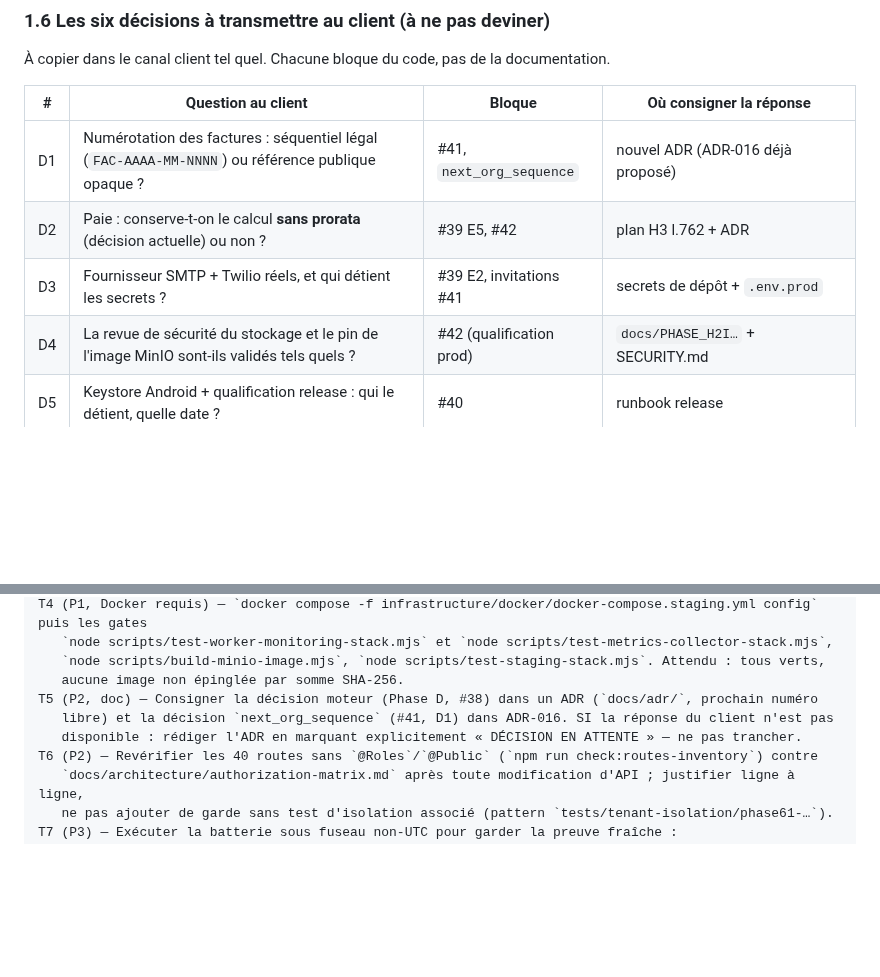
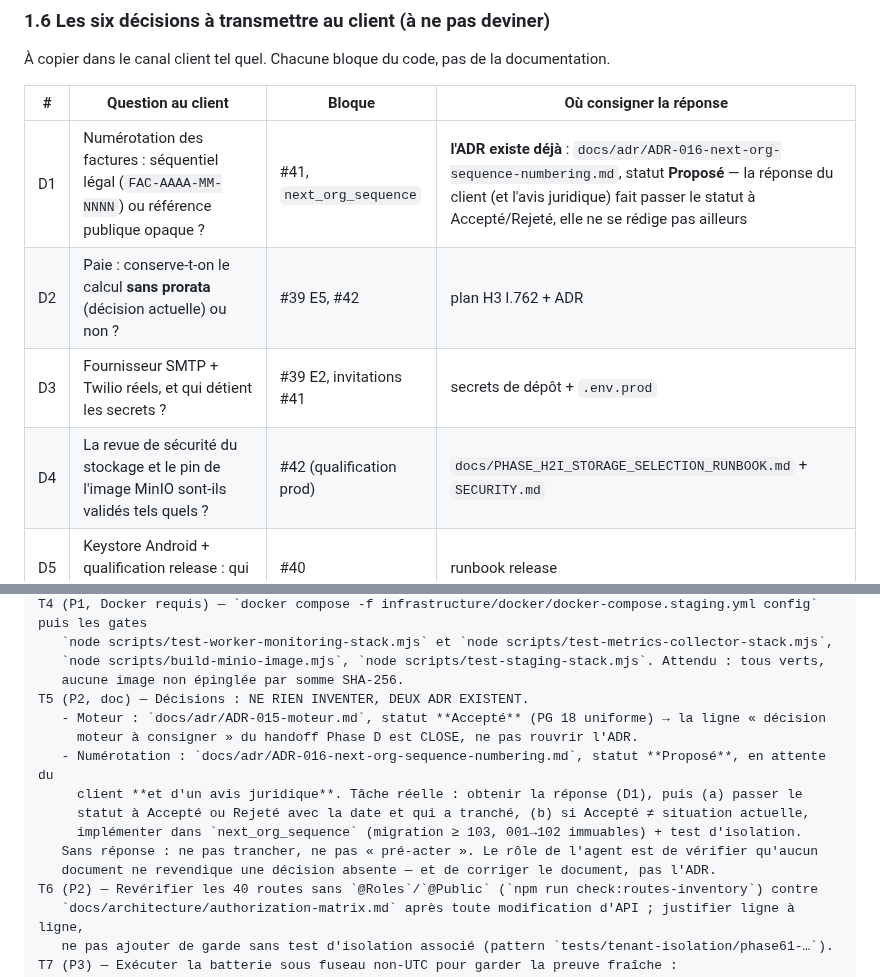
Before and after one commit to Allintelligence2024/cr-cheDZ, a Markdown page: docs/PROMPT_FIXES_CLICK_BY_CLICK_2026-10-16.md, 2 parts joined by grey strips. GitHub-like rendering; blank space fills up the shorter version.

Commit message:
docs: deux décisions déjà consignées retirées de la liste du restant (ADR-015, ADR-016)
Contrôle fait en relisant mon propre prompt : il envoyait un agent « rédiger la
décision moteur dans un ADR » et « consigner next_org_sequence dans ADR-016 ».

- `docs/adr/ADR-015-moteur.md` est **Accepté** depuis le 2026-10-14 (PostgreSQL 18
  uniforme) : la ligne « décision moteur à consigner » du handoff Phase D est close.
  Le handoff la liste encore parce qu'il a été écrit le même jour, plus tôt.
- `docs/adr/ADR-016-next-org-sequence-numbering.md` existe, statut **Proposé**, en
  attente du client et d'un avis juridique : la tâche n'est pas d'écrire un ADR de
  plus mais de faire trancher D1, puis de changer le statut (et, si la réponse
  change le format, d'implémenter en migration ≥ 103 avec son test).

Le prompt agent (T5) dit maintenant explicitement de ne rien pré-acter : une
décision absente ne se remplace pas par une supposition d'agent.

Co-authored-by: arena-agent <297053741+arena-agent@users.noreply.github.com>

```diff
--- a/docs/PROMPT_FIXES_CLICK_BY_CLICK_2026-10-16.md
+++ b/docs/PROMPT_FIXES_CLICK_BY_CLICK_2026-10-16.md
@@ -51,10 +51,10 @@ interrupteurs, les alertes ne sont jamais publiées et le job `security-audit` r
 
 | # | Question au client | Bloque | Où consigner la réponse |
 |---|---|---|---|
-| D1 | Numérotation des factures : séquentiel légal (`FAC-AAAA-MM-NNNN`) ou référence publique opaque ? | #41, `next_org_sequence` | nouvel ADR (ADR-016 déjà proposé) |
+| D1 | Numérotation des factures : séquentiel légal (`FAC-AAAA-MM-NNNN`) ou référence publique opaque ? | #41, `next_org_sequence` | **l'ADR existe déjà** : `docs/adr/ADR-016-next-org-sequence-numbering.md`, statut **Proposé** — la réponse du client (et l'avis juridique) fait passer le statut à Accepté/Rejeté, elle ne se rédige pas ailleurs |
 | D2 | Paie : conserve-t-on le calcul **sans prorata** (décision actuelle) ou non ? | #39 E5, #42 | plan H3 l.762 + ADR |
 | D3 | Fournisseur SMTP + Twilio réels, et qui détient les secrets ? | #39 E2, invitations #41 | secrets de dépôt + `.env.prod` |
-| D4 | La revue de sécurité du stockage et le pin de l'image MinIO sont-ils validés tels quels ? | #42 (qualification prod) | `docs/PHASE_H2I…` + SECURITY.md |
+| D4 | La revue de sécurité du stockage et le pin de l'image MinIO sont-ils validés tels quels ? | #42 (qualification prod) | `docs/PHASE_H2I_STORAGE_SELECTION_RUNBOOK.md` + `SECURITY.md` |
 | D5 | Keystore Android + qualification release : qui le détient, quelle date ? | #40 | runbook release |
 | D6 | **Autorisation de merger** les PR de remédiation | tout | accord écrit (celui du 2026-10-16 a couvert #60) |
 | D7 | Format de fil des colonnes `date` en HTTP : garder `AAAA-MM-JJT00:00:00.000Z` (actuel, déterministe depuis ce jour) ou passer à `YYYY-MM-DD` ? | contrat mobile + admin-web | ADR + `check:sync-contract` des deux côtés — **ne rien changer avant la réponse** |
@@ -139,9 +139,15 @@ T4 (P1, Docker requis) — `docker compose -f infrastructure/docker/docker-compo
    `node scripts/test-worker-monitoring-stack.mjs` et `node scripts/test-metrics-collector-stack.mjs`,
    `node scripts/build-minio-image.mjs`, `node scripts/test-staging-stack.mjs`. Attendu : tous verts,
    aucune image non épinglée par somme SHA-256.
-T5 (P2, doc) — Consigner la décision moteur (Phase D, #38) dans un ADR (`docs/adr/`, prochain numéro
-   libre) et la décision `next_org_sequence` (#41, D1) dans ADR-016. SI la réponse du client n'est pas
-   disponible : rédiger l'ADR en marquant explicitement « DÉCISION EN ATTENTE » — ne pas trancher.
+T5 (P2, doc) — Décisions : NE RIEN INVENTER, DEUX ADR EXISTENT.
+   - Moteur : `docs/adr/ADR-015-moteur.md`, statut **Accepté** (PG 18 uniforme) → la ligne « décision
+     moteur à consigner » du handoff Phase D est CLOSE, ne pas rouvrir l'ADR.
+   - Numérotation : `docs/adr/ADR-016-next-org-sequence-numbering.md`, statut **Proposé**, en attente du
+     client **et d'un avis juridique**. Tâche réelle : obtenir la réponse (D1), puis (a) passer le
+     statut à Accepté ou Rejeté avec la date et qui a tranché, (b) si Accepté ≠ situation actuelle,
+     implémenter dans `next_org_sequence` (migration ≥ 103, 001→102 immuables) + test d'isolation.
+   Sans réponse : ne pas trancher, ne pas « pré-acter ». Le rôle de l'agent est de vérifier qu'aucun
+   document ne revendique une décision absente — et de corriger le document, pas l'ADR.
 T6 (P2) — Revérifier les 40 routes sans `@Roles`/`@Public` (`npm run check:routes-inventory`) contre
    `docs/architecture/authorization-matrix.md` après toute modification d'API ; justifier ligne à ligne,
    ne pas ajouter de garde sans test d'isolation associé (pattern `tests/tenant-isolation/phase61-…`).
```
Also changed, not shown: docs/PLAN_FIX_GITHUB_ISSUES_SECURITY_QUALITY.md (+1 -1 lines).
